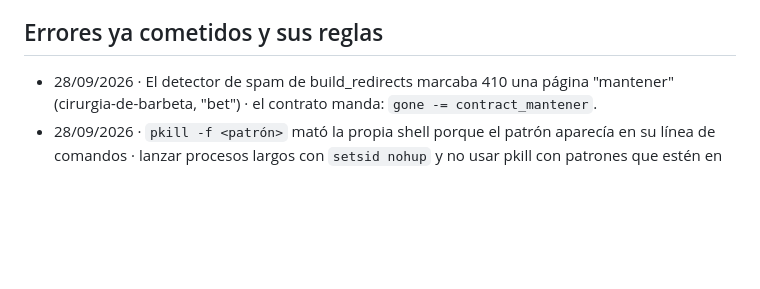
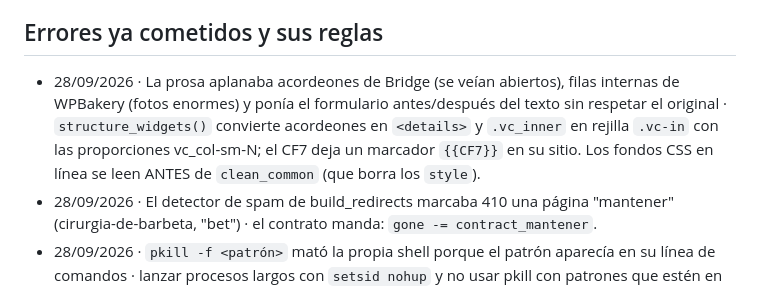
Before and after one commit to Theliftcohub/medicsintegralsalut-web, a Markdown page: CLAUDE.md, the part around the change. Rendered like a GitHub page; blank space fills up the shorter version.

Commit message:
docs: regla de estructura de la prosa · 193c7bd

```diff
--- a/CLAUDE.md
+++ b/CLAUDE.md
@@ -93,6 +93,7 @@ Web estática de Médics Integral Salut (clínica de cirugía y medicina estéti
 - GitHub: github.com/Theliftcohub/medicsintegralsalut-web. Si la sesión no tiene el repo autorizado para git, se sube por la web de GitHub (upload por carpeta, ≤100 archivos y ≤25 MB por archivo).
 
 ## Errores ya cometidos y sus reglas
+- 28/09/2026 · La prosa aplanaba acordeones de Bridge (se veían abiertos), filas internas de WPBakery (fotos enormes) y ponía el formulario antes/después del texto sin respetar el original · `structure_widgets()` convierte acordeones en `<details>` y `.vc_inner` en rejilla `.vc-in` con las proporciones vc_col-sm-N; el CF7 deja un marcador `{{CF7}}` en su sitio. Los fondos CSS en línea se leen ANTES de `clean_common` (que borra los `style`).
 - 28/09/2026 · El detector de spam de build_redirects marcaba 410 una página "mantener" (cirurgia-de-barbeta, "bet") · el contrato manda: `gone -= contract_mantener`.
 - 28/09/2026 · `pkill -f <patrón>` mató la propia shell porque el patrón aparecía en su línea de comandos · lanzar procesos largos con `setsid nohup` y no usar pkill con patrones que estén en el mismo comando.
 - 28/09/2026 · Las rutas de ru/uk están codificadas (%d0…) en urls.csv: el `path` de las páginas va DECODIFICADO (Astro lo exige) y los archivos se nombran decodificados (hash si >150 bytes).
```
